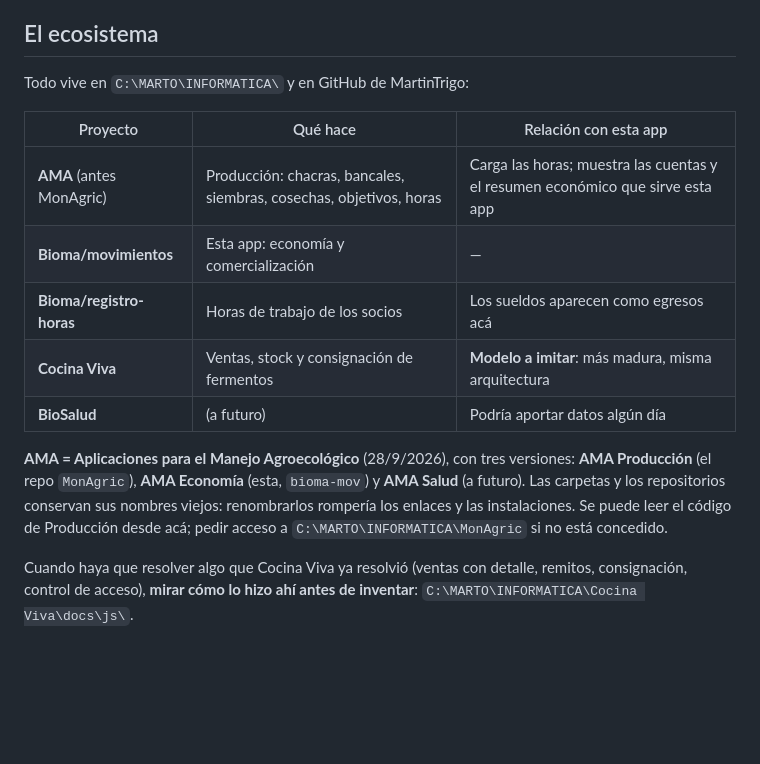
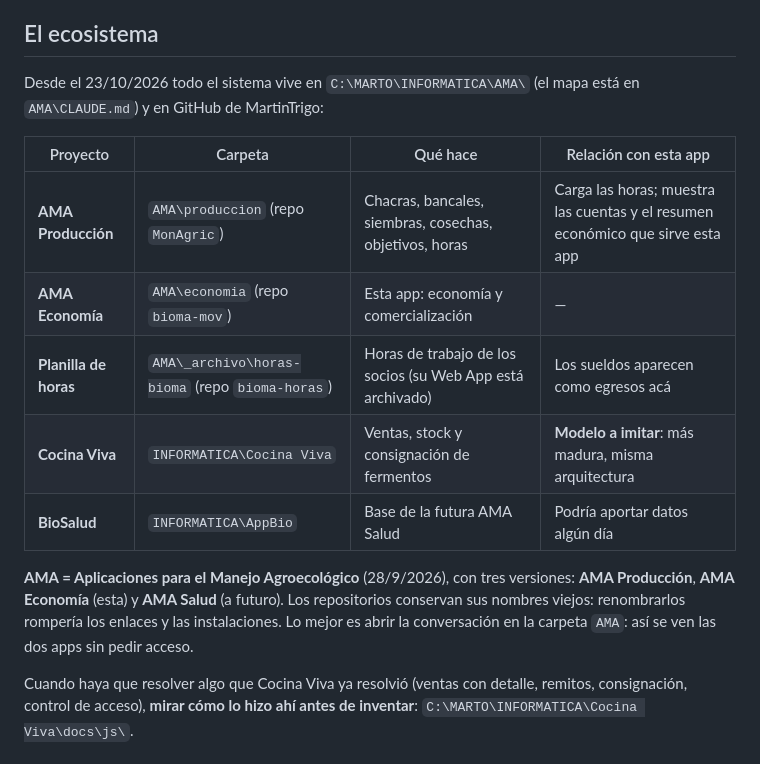
Before and after one commit to MartinTrigo/bioma-mov, a Markdown page: CLAUDE.md, the part around the change. Drawn GitHub-style; blank space fills up the shorter version.

Commit message:
Documentación: AMA pasa a vivir en una sola carpeta (AMA\economia)
Las rutas locales apuntan a C:\MARTO\INFORMATICA\AMA. El repositorio sigue
llamándose bioma-mov.

Co-Authored-By: Claude Opus 5.5 <noreply@anthropic.com>

```diff
--- a/CLAUDE.md
+++ b/CLAUDE.md
@@ -51,22 +51,22 @@ conviene decir en qué etapa cae.
 
 ## El ecosistema
 
-Todo vive en `C:\MARTO\INFORMATICA\` y en GitHub de MartinTrigo:
+Desde el 23/10/2026 todo el sistema vive en `C:\MARTO\INFORMATICA\AMA\` (el
+mapa está en `AMA\CLAUDE.md`) y en GitHub de MartinTrigo:
 
-| Proyecto | Qué hace | Relación con esta app |
-|---|---|---|
-| **AMA** (antes MonAgric) | Producción: chacras, bancales, siembras, cosechas, objetivos, horas | Carga las horas; muestra las cuentas y el resumen económico que sirve esta app |
-| **Bioma/movimientos** | Esta app: economía y comercialización | — |
-| **Bioma/registro-horas** | Horas de trabajo de los socios | Los sueldos aparecen como egresos acá |
-| **Cocina Viva** | Ventas, stock y consignación de fermentos | **Modelo a imitar**: más madura, misma arquitectura |
-| **BioSalud** | (a futuro) | Podría aportar datos algún día |
+| Proyecto | Carpeta | Qué hace | Relación con esta app |
+|---|---|---|---|
+| **AMA Producción** | `AMA\produccion` (repo `MonAgric`) | Chacras, bancales, siembras, cosechas, objetivos, horas | Carga las horas; muestra las cuentas y el resumen económico que sirve esta app |
+| **AMA Economía** | `AMA\economia` (repo `bioma-mov`) | Esta app: economía y comercialización | — |
+| **Planilla de horas** | `AMA\_archivo\horas-bioma` (repo `bioma-horas`) | Horas de trabajo de los socios (su Web App está archivado) | Los sueldos aparecen como egresos acá |
+| **Cocina Viva** | `INFORMATICA\Cocina Viva` | Ventas, stock y consignación de fermentos | **Modelo a imitar**: más madura, misma arquitectura |
+| **BioSalud** | `INFORMATICA\AppBio` | Base de la futura AMA Salud | Podría aportar datos algún día |
 
 **AMA = Aplicaciones para el Manejo Agroecológico** (28/9/2026), con tres
-versiones: **AMA Producción** (el repo `MonAgric`), **AMA Economía** (esta,
-`bioma-mov`) y **AMA Salud** (a futuro). Las carpetas y los repositorios
-conservan sus nombres viejos: renombrarlos rompería los enlaces y las
-instalaciones. Se puede leer el código de Producción desde acá; pedir acceso a
-`C:\MARTO\INFORMATICA\MonAgric` si no está concedido.
+versiones: **AMA Producción**, **AMA Economía** (esta) y **AMA Salud** (a
+futuro). Los repositorios conservan sus nombres viejos: renombrarlos rompería
+los enlaces y las instalaciones. Lo mejor es abrir la conversación en la
+carpeta `AMA`: así se ven las dos apps sin pedir acceso.
 
 Cuando haya que resolver algo que Cocina Viva ya resolvió (ventas con detalle,
 remitos, consignación, control de acceso), **mirar cómo lo hizo ahí antes de
```
Also changed, not shown: README.md (+2 -2 lines), apps-script/CUENTAS.md (+1 -1 lines).
